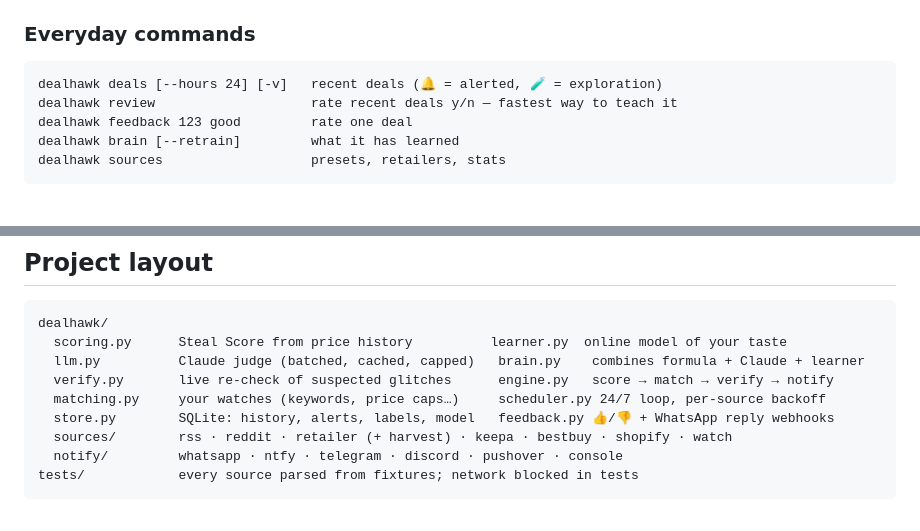
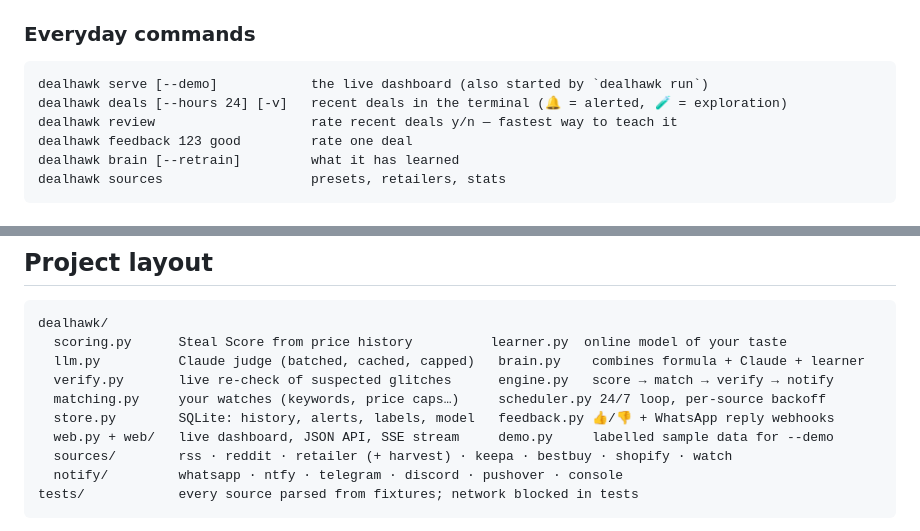
Before and after one commit to rajryadav4/Agents, a Markdown page: dealhawk/README.md, 2 parts joined by grey strips. Drawn GitHub-style.

````diff
--- a/dealhawk/README.md
+++ b/dealhawk/README.md
@@ -93,7 +115,8 @@ WhatsApp rule: Twilio and Meta can only send free-form messages within 24 h of y
 ### Everyday commands
 
 ```
-dealhawk deals [--hours 24] [-v]   recent deals (🔔 = alerted, 🧪 = exploration)
+dealhawk serve [--demo]            the live dashboard (also started by `dealhawk run`)
+dealhawk deals [--hours 24] [-v]   recent deals in the terminal (🔔 = alerted, 🧪 = exploration)
 dealhawk review                    rate recent deals y/n — fastest way to teach it
 dealhawk feedback 123 good         rate one deal
 dealhawk brain [--retrain]         what it has learned
@@ -128,6 +151,7 @@ dealhawk/
   verify.py       live re-check of suspected glitches      engine.py   score → match → verify → notify
   matching.py     your watches (keywords, price caps…)     scheduler.py 24/7 loop, per-source backoff
   store.py        SQLite: history, alerts, labels, model   feedback.py 👍/👎 + WhatsApp reply webhooks
+  web.py + web/   live dashboard, JSON API, SSE stream     demo.py     labelled sample data for --demo
   sources/        rss · reddit · retailer (+ harvest) · keepa · bestbuy · shopify · watch
   notify/         whatsapp · ntfy · telegram · discord · pushover · console
 tests/            every source parsed from fixtures; network blocked in tests
````
Also changed, not shown: other parts of dealhawk/README.md (+22 -0 lines), dealhawk/docs/dashboard-dark.png (added), dealhawk/docs/dashboard-light.png (added), dealhawk/docs/dashboard-phone.png (added), 16 other files.
